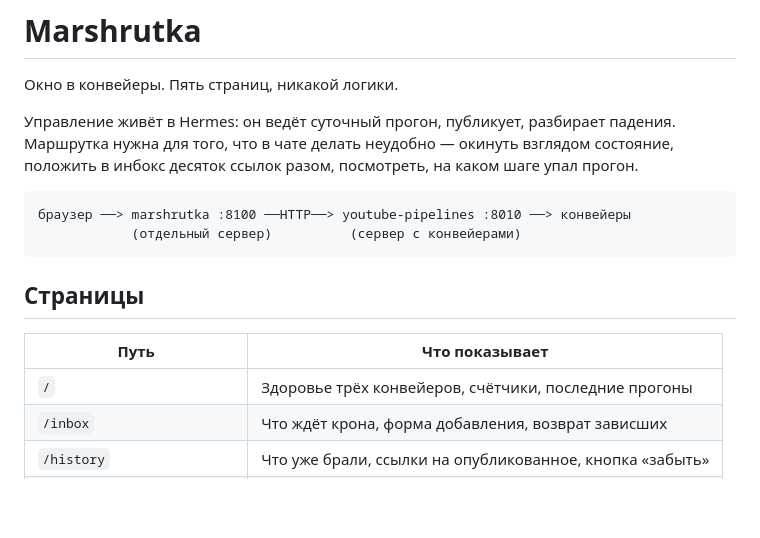
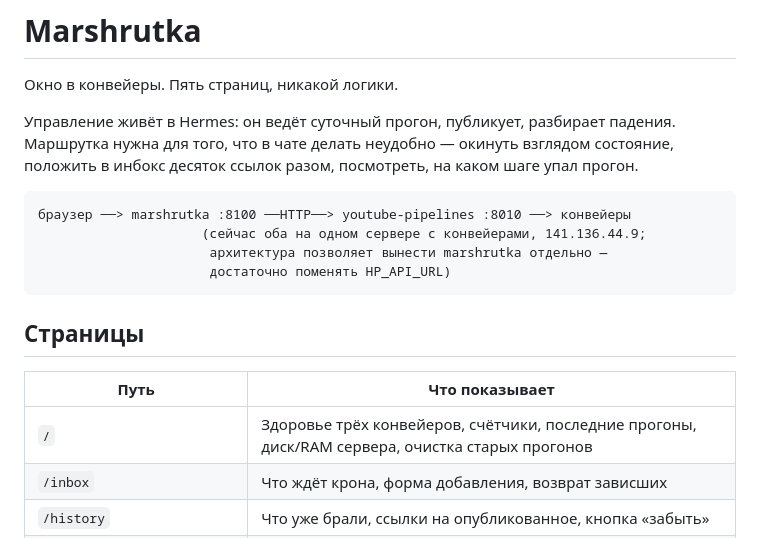
Before and after one commit to frtsvnth/marshrutka, a Markdown page: README.md, the part around the change. GitHub-like rendering; blank space fills up the shorter version.

Commit message:
docs: актуализировать README после добавления диска/RAM и cleanup
Дашборд теперь показывает диск/RAM сервера и умеет чистить старые
прогоны — README не упоминал это. Диаграмма архитектуры утверждала
"отдельный сервер" для маршрутки, хотя по факту задеплоили на тот же
сервер, что и конвейеры (141.136.44.9, порт 8100) — поправлено на
фактическое состояние, с уточнением, что разнести всё ещё можно.

````diff
--- a/README.md
+++ b/README.md
@@ -9,14 +9,16 @@
 
 ```
 браузер ──> marshrutka :8100 ──HTTP──> youtube-pipelines :8010 ──> конвейеры
-            (отдельный сервер)          (сервер с конвейерами)
+                     (сейчас оба на одном сервере с конвейерами, 141.136.44.9;
+                      архитектура позволяет вынести marshrutka отдельно —
+                      достаточно поменять HP_API_URL)
 ```
 
 ## Страницы
 
 | Путь | Что показывает |
 |---|---|
-| `/` | Здоровье трёх конвейеров, счётчики, последние прогоны |
+| `/` | Здоровье трёх конвейеров, счётчики, последние прогоны, диск/RAM сервера, очистка старых прогонов |
 | `/inbox` | Что ждёт крона, форма добавления, возврат зависших |
 | `/history` | Что уже брали, ссылки на опубликованное, кнопка «забыть» |
 | `/runs/{project}` | Прогоны с конвейера, фильтр по статусу |
````
